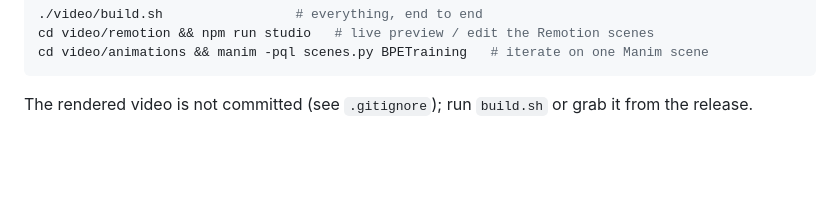
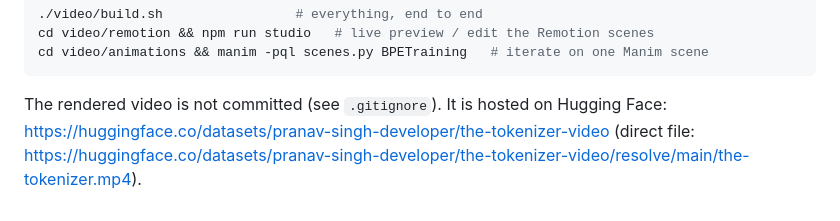
Before and after one commit to Pranav-Singh-Devloper/The_Tokenizer, a Markdown page: video/README.md, the part around the change. Drawn GitHub-style; blank space fills up the shorter version.

````diff
--- a/video/README.md
+++ b/video/README.md
@@ -24,4 +24,4 @@ cd video/remotion && npm run studio   # live preview / edit the Remotion scenes
 cd video/animations && manim -pql scenes.py BPETraining   # iterate on one Manim scene
 ```
 
-The rendered video is not committed (see `.gitignore`); run `build.sh` or grab it from the release.
+The rendered video is not committed (see `.gitignore`). It is hosted on Hugging Face: <https://huggingface.co/datasets/pranav-singh-developer/the-tokenizer-video> (direct file: <https://huggingface.co/datasets/pranav-singh-developer/the-tokenizer-video/resolve/main/the-tokenizer.mp4>).
````
Also changed, not shown: README.md (+7 -0 lines), docs/report.md (+1 -1 lines), web/assets/poster.jpg (added), 3 other files.
